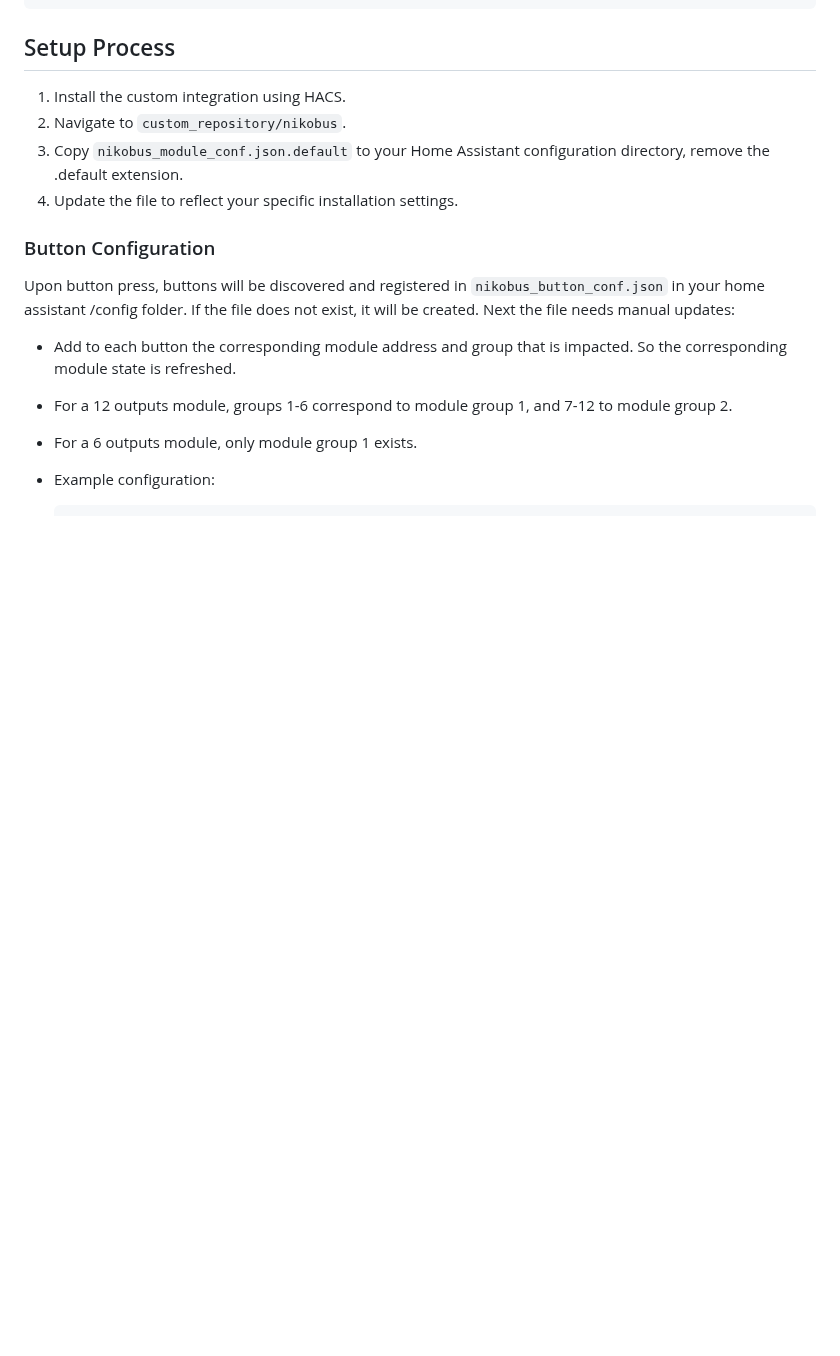
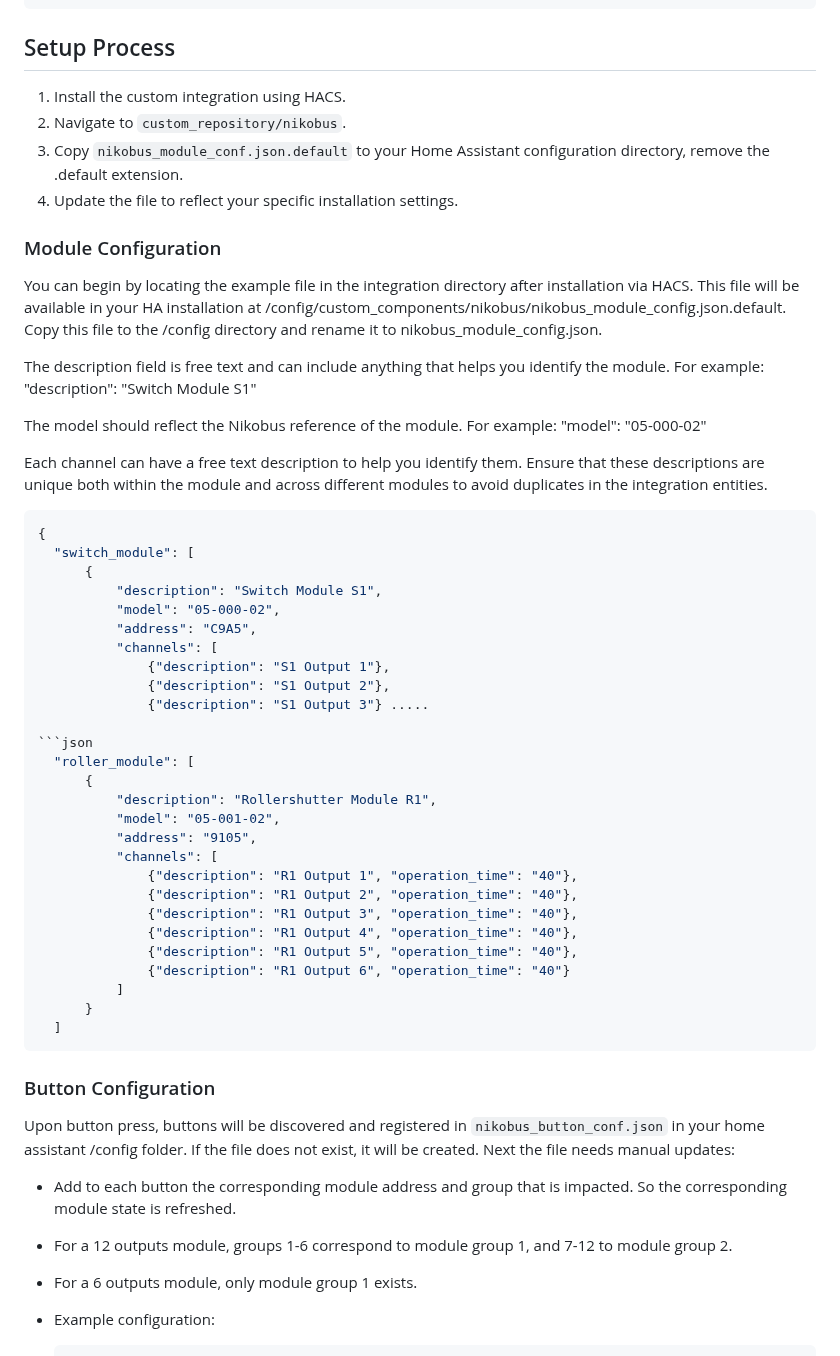
Before and after one commit to fdebrus/Nikobus-HA, a Markdown page: README.md, the part around the change. GitHub-like rendering; blank space fills up the shorter version.

````diff
--- a/README.md
+++ b/README.md
@@ -44,6 +44,48 @@ action:
 2. Navigate to `custom_repository/nikobus`.
 3. Copy `nikobus_module_conf.json.default` to your Home Assistant configuration directory, remove the .default extension.
 4. Update the file to reflect your specific installation settings.
+
+### Module Configuration
+
+You can begin by locating the example file in the integration directory after installation via HACS. This file will be available in your HA installation at /config/custom_components/nikobus/nikobus_module_config.json.default. Copy this file to the /config directory and rename it to nikobus_module_config.json.
+
+The description field is free text and can include anything that helps you identify the module.
+For example: "description": "Switch Module S1"
+
+The model should reflect the Nikobus reference of the module.
+For example: "model": "05-000-02"
+
+Each channel can have a free text description to help you identify them. Ensure that these descriptions are unique both within the module and across different modules to avoid duplicates in the integration entities.
+
+  ```json
+{
+    "switch_module": [
+        {
+            "description": "Switch Module S1",
+            "model": "05-000-02",
+            "address": "C9A5",
+            "channels": [
+                {"description": "S1 Output 1"},
+                {"description": "S1 Output 2"},
+                {"description": "S1 Output 3"} .....
+
+```json
+    "roller_module": [
+        {
+            "description": "Rollershutter Module R1",
+            "model": "05-001-02",
+            "address": "9105",
+            "channels": [
+                {"description": "R1 Output 1", "operation_time": "40"},
+                {"description": "R1 Output 2", "operation_time": "40"},
+                {"description": "R1 Output 3", "operation_time": "40"},
+                {"description": "R1 Output 4", "operation_time": "40"},
+                {"description": "R1 Output 5", "operation_time": "40"},
+                {"description": "R1 Output 6", "operation_time": "40"}
+            ]
+        }
+    ]
+```
 
 ### Button Configuration
 
````
